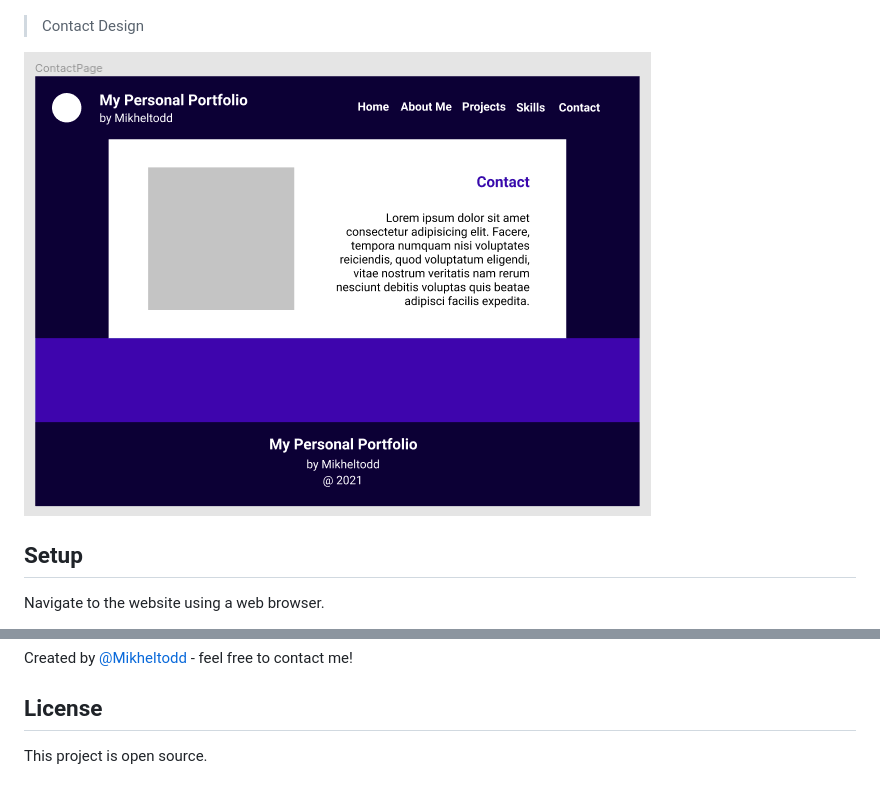
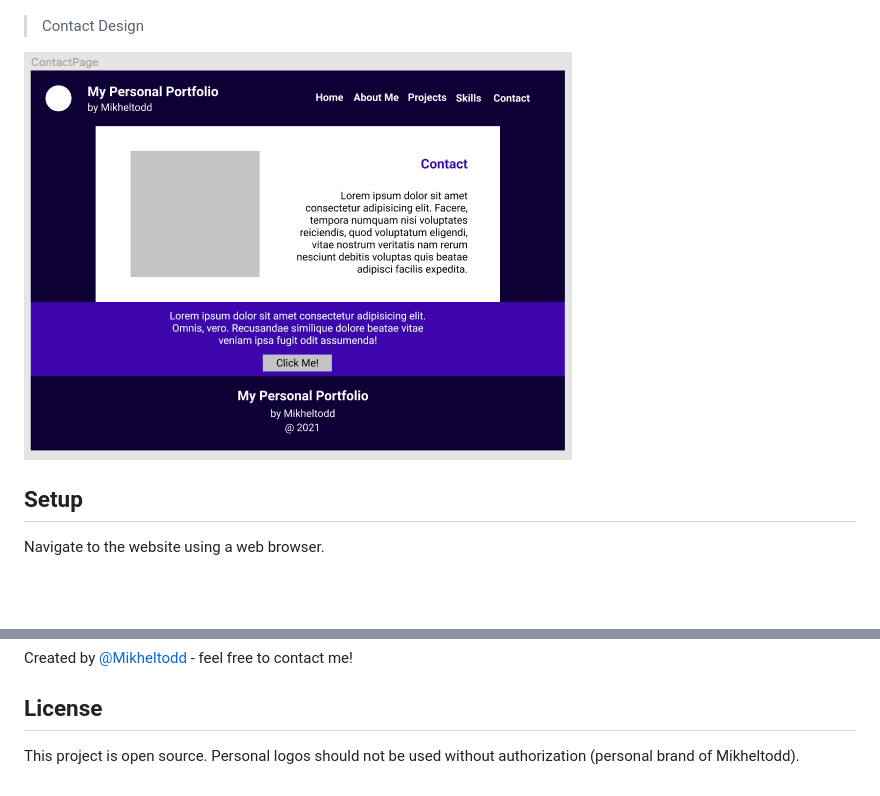
Before and after one commit to Mikheltodd/MyPersonalPortfolio, a Markdown page: README.md, 2 parts joined by grey strips. GitHub-like rendering; pictures changed too: resources/design/DesignContact.png; blank space fills up the shorter version.

```diff
--- a/README.md
+++ b/README.md
@@ -99,3 +99,4 @@ Created by <a href="https://github.com/Mikheltodd" target="_blank">@Mikheltodd</
 
 ## License
 This project is open source.
+Personal logos should not be used without authorization (personal brand of Mikheltodd).
```
Also changed, not shown: resources/design/design.md (+1 -0 lines), resources/design/project_plan.md (+2 -2 lines), resources/img/myLogo.png (added), 3 other files.
